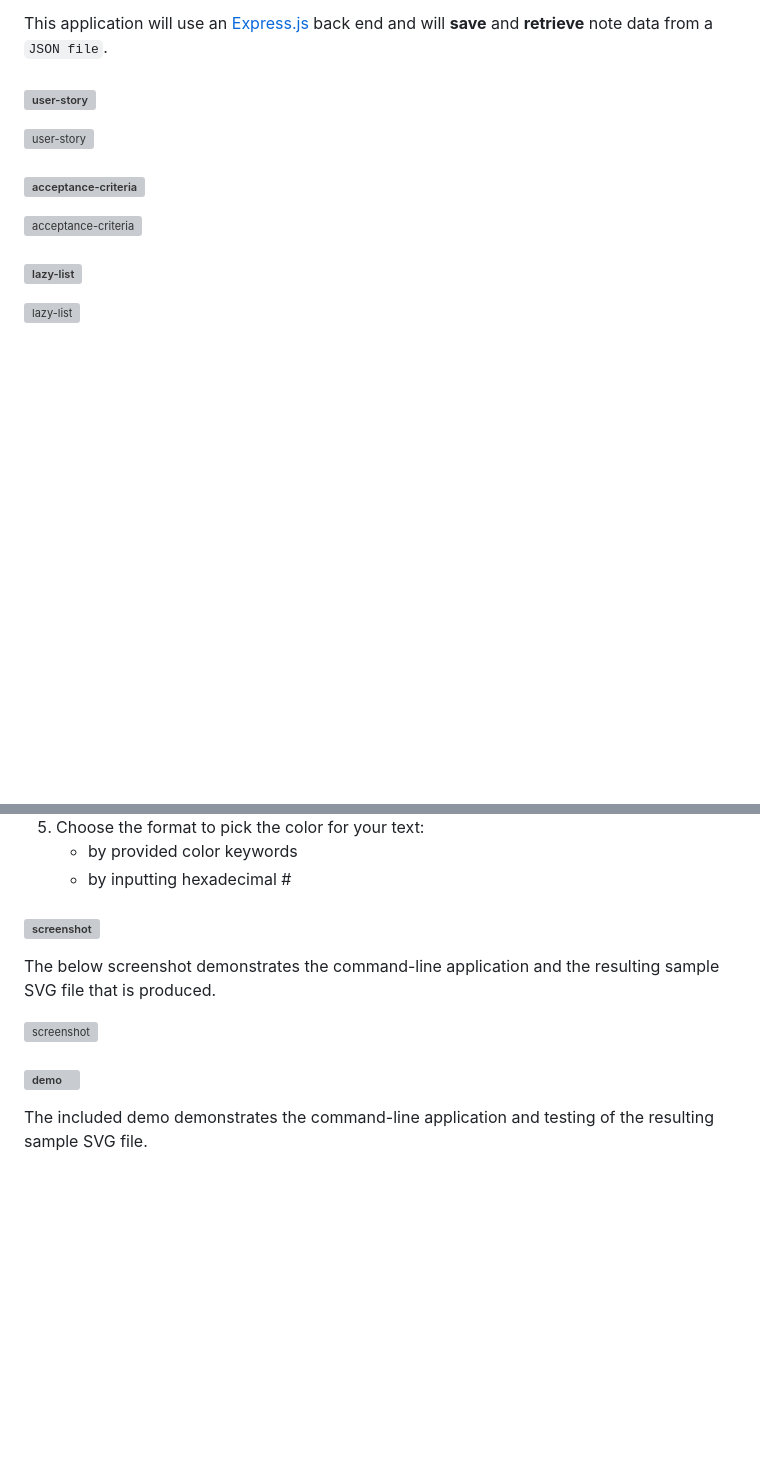
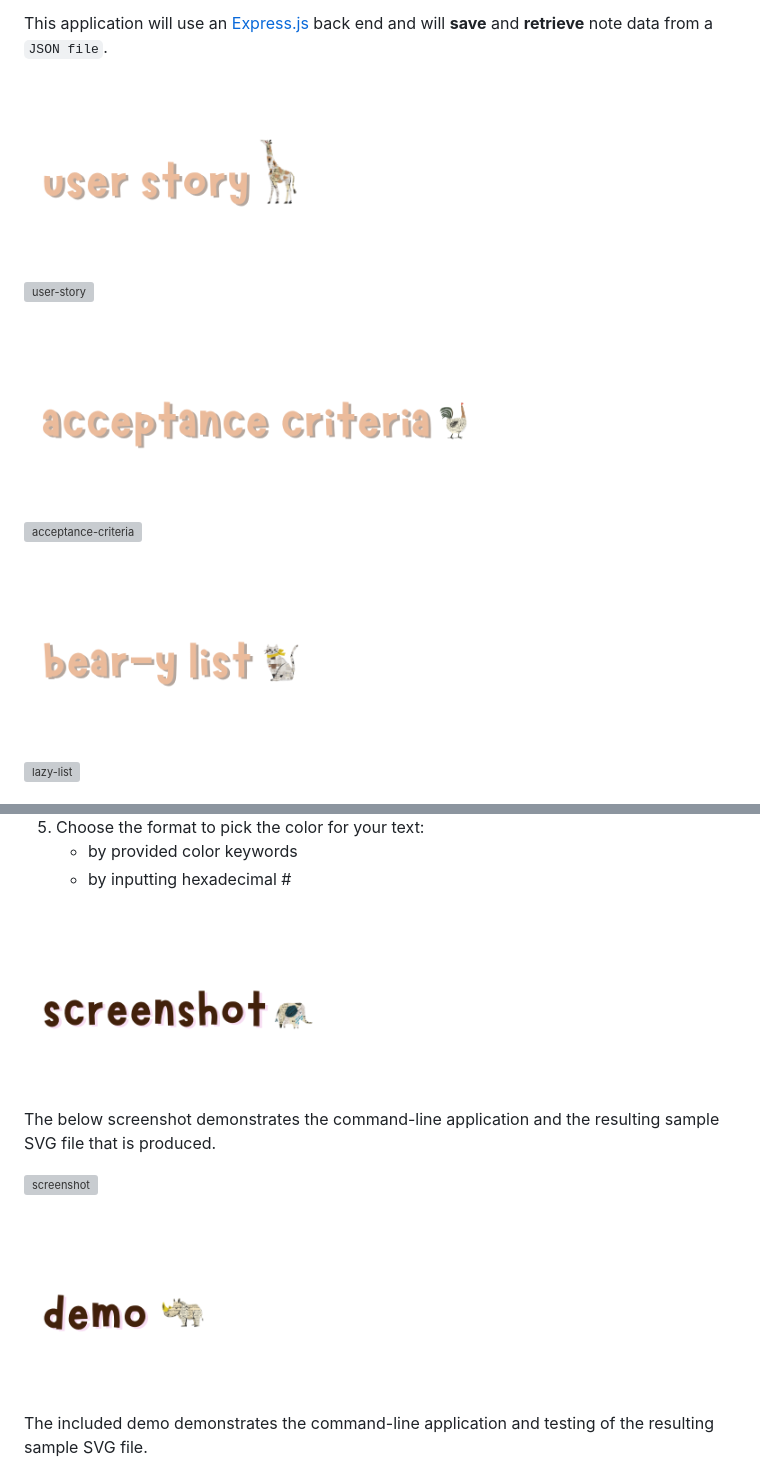
Before and after one commit to christiecamp/bear-taker, a Markdown page: README.md, 2 parts joined by grey strips. Rendered like a GitHub page; pictures changed too: bear-necessities/10.png (added), bear-necessities/11.png (added), bear-necessities/12.png (added); blank space fills up the shorter version; grey boxes are pictures that could not be loaded.

Commit message:
added more branding elements to README

```diff
--- a/README.md
+++ b/README.md
@@ -33,13 +33,13 @@ The [Bear in Mind NOTE TAKER]() is an application that can be used to write and
 
 This application will use an [Express.js](https://expressjs.com) back end and will **save** and **retrieve** note data from a `JSON file`.
 
-### ![user-story](./bear-necessities/)
+### ![user-story](./bear-necessities/9.png)
 ![user-story](./bear-necessities/user-story.png)
 
-### ![acceptance-criteria](./bear-necessities/)
+### ![acceptance-criteria](./bear-necessities/10.png)
 ![acceptance-criteria](./bear-necessities/acceptance-criteria.png)
 
-### ![lazy-list](./bear-necessities/)
+### ![lazy-list](./bear-necessities/11.png)
 ![lazy-list](./bear-necessities/bearylist.png)
 
 
@@ -72,14 +72,14 @@ The application was invoked using the following commands:
     * by inputting hexadecimal #
 
 
-### ![screenshot](./bear-necessities/)
+### ![screenshot](./bear-necessities/12.png)
 
 The below screenshot demonstrates the command-line application and the resulting sample SVG file that is produced.
 
 ![screenshot](./assets/screenshot.png)
 
 
-### ![demo](./assets/branding/12.png)
+### ![demo](./bear-necessities/13.png)
 
 The included demo demonstrates the command-line application and testing of the resulting sample SVG file.
 
```
